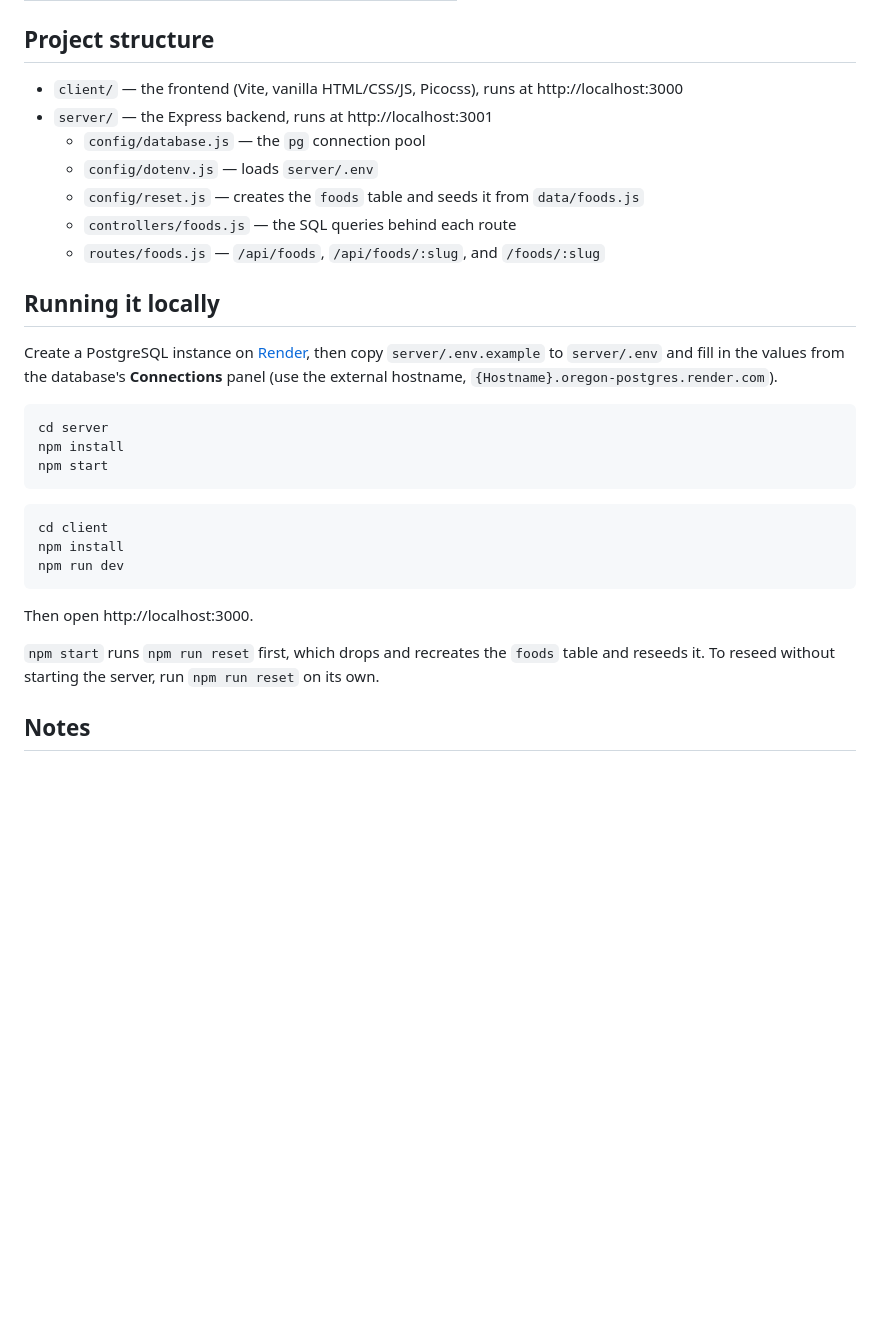
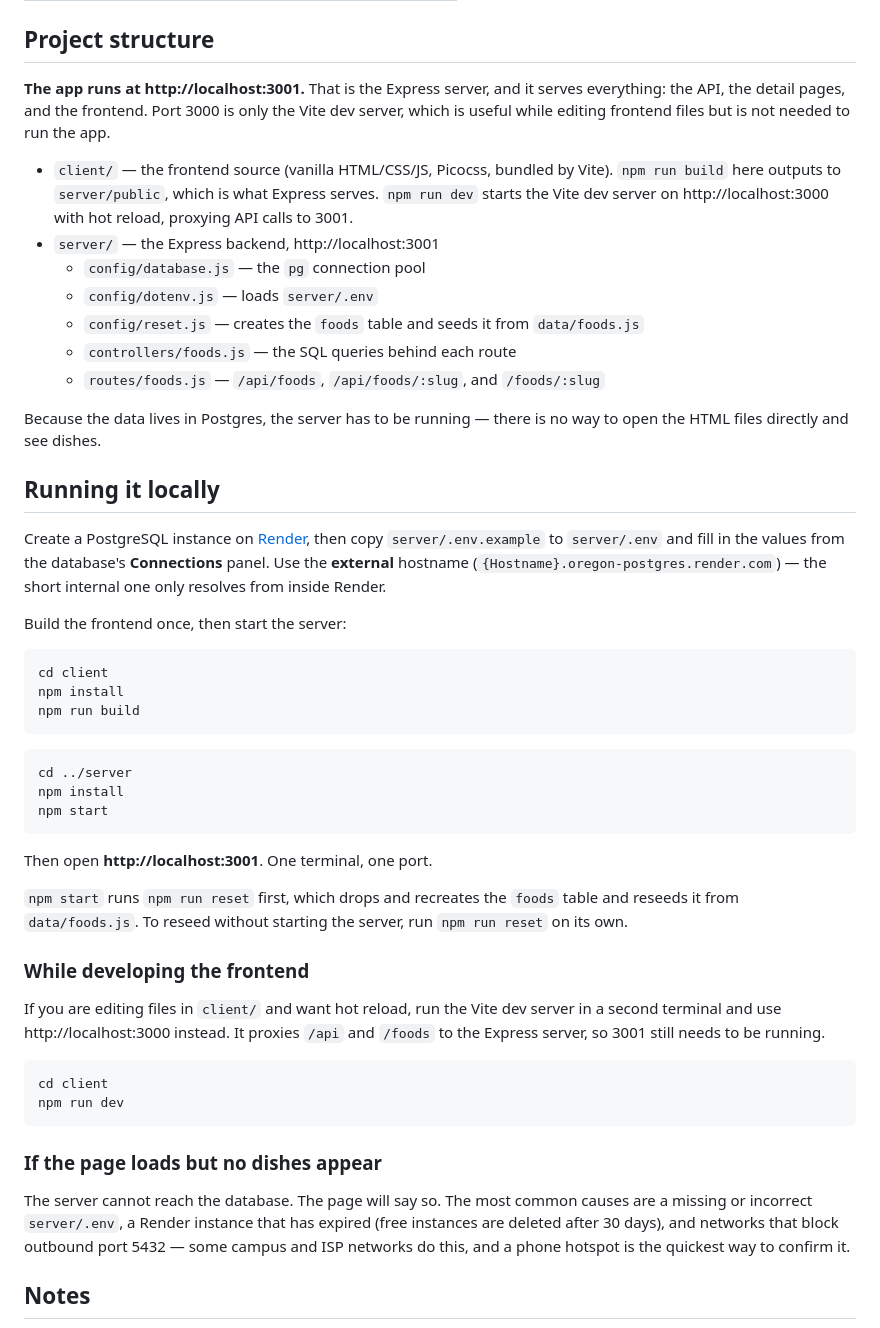
Before and after one commit to dhimysoft/street-eats, a Markdown page: README.md, the part around the change. GitHub-like rendering; blank space fills up the shorter version.

Commit message:
Correct the README's run instructions
The README pointed at http://localhost:3000 as the way to run the app. That
is only the Vite dev server; the app itself is served by Express on 3001,
which also serves the built frontend from server/public.

- state up front that the app runs on 3001, and what 3000 is actually for
- document the `npm run build` step, without which a fresh clone has no
  server/public and 3001 serves no pages
- move the Vite dev server to its own section, for frontend editing
- add a troubleshooting note for the case where the page loads but no
  dishes appear

Co-Authored-By: Claude Opus 5 <noreply@anthropic.com>

````diff
--- a/README.md
+++ b/README.md
@@ -57,33 +57,71 @@ The `foods` table:
 
 ## Project structure
 
-- `client/` — the frontend (Vite, vanilla HTML/CSS/JS, Picocss), runs at http://localhost:3000
-- `server/` — the Express backend, runs at http://localhost:3001
+**The app runs at http://localhost:3001.** That is the Express server, and it serves
+everything: the API, the detail pages, and the frontend. Port 3000 is only the Vite
+dev server, which is useful while editing frontend files but is not needed to run
+the app.
+
+- `client/` — the frontend source (vanilla HTML/CSS/JS, Picocss, bundled by Vite).
+  `npm run build` here outputs to `server/public`, which is what Express serves.
+  `npm run dev` starts the Vite dev server on http://localhost:3000 with hot reload,
+  proxying API calls to 3001.
+- `server/` — the Express backend, http://localhost:3001
   - `config/database.js` — the `pg` connection pool
   - `config/dotenv.js` — loads `server/.env`
   - `config/reset.js` — creates the `foods` table and seeds it from `data/foods.js`
   - `controllers/foods.js` — the SQL queries behind each route
   - `routes/foods.js` — `/api/foods`, `/api/foods/:slug`, and `/foods/:slug`
 
+Because the data lives in Postgres, the server has to be running — there is no way to
+open the HTML files directly and see dishes.
+
 ## Running it locally
 
-Create a PostgreSQL instance on [Render](https://render.com), then copy `server/.env.example` to `server/.env` and fill in the values from the database's **Connections** panel (use the external hostname, `{Hostname}.oregon-postgres.render.com`).
+Create a PostgreSQL instance on [Render](https://render.com), then copy
+`server/.env.example` to `server/.env` and fill in the values from the database's
+**Connections** panel. Use the **external** hostname
+(`{Hostname}.oregon-postgres.render.com`) — the short internal one only resolves
+from inside Render.
+
+Build the frontend once, then start the server:
 
 ```bash
-cd server
+cd client
+npm install
+npm run build
+```
+
+```bash
+cd ../server
 npm install
 npm start
 ```
 
+Then open **http://localhost:3001**. One terminal, one port.
+
+`npm start` runs `npm run reset` first, which drops and recreates the `foods` table
+and reseeds it from `data/foods.js`. To reseed without starting the server, run
+`npm run reset` on its own.
+
+### While developing the frontend
+
+If you are editing files in `client/` and want hot reload, run the Vite dev server in
+a second terminal and use http://localhost:3000 instead. It proxies `/api` and
+`/foods` to the Express server, so 3001 still needs to be running.
+
 ```bash
 cd client
-npm install
 npm run dev
 ```
 
-Then open http://localhost:3000.
+### If the page loads but no dishes appear
 
-`npm start` runs `npm run reset` first, which drops and recreates the `foods` table and reseeds it. To reseed without starting the server, run `npm run reset` on its own.
+The server cannot reach the database. The page will say so. The most common causes are
+a missing or incorrect `server/.env`, a Render instance that has expired (free
+instances are deleted after 30 days), and networks that block outbound port 5432 —
+some campus and ISP networks do this, and a phone hotspot is the quickest way to
+confirm it.
 
 ## Notes
 
````
